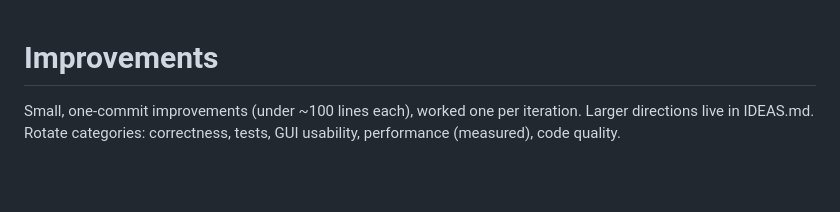
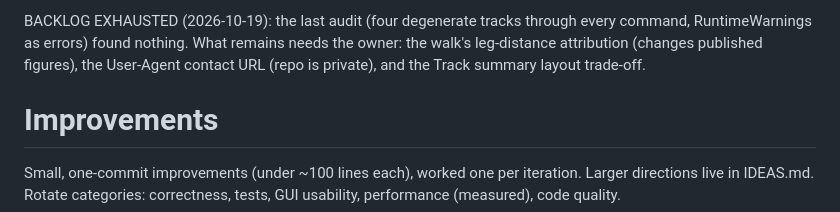
Before and after one commit to lorenzoconfalonieri/radiacode-track-analyzer, a Markdown page: IMPROVEMENTS.md, the part around the change. GitHub-like rendering; blank space fills up the shorter version.

Commit message:
improve: mark the backlog exhausted pending the owner's decisions
Co-Authored-By: Claude Opus 5.5 (1M context) <noreply@anthropic.com>

```diff
--- a/IMPROVEMENTS.md
+++ b/IMPROVEMENTS.md
@@ -1,3 +1,9 @@
+BACKLOG EXHAUSTED (2026-10-19): the last audit (four degenerate tracks
+through every command, RuntimeWarnings as errors) found nothing. What
+remains needs the owner: the walk's leg-distance attribution (changes
+published figures), the User-Agent contact URL (repo is private), and
+the Track summary layout trade-off.
+
 # Improvements
 
 Small, one-commit improvements (under ~100 lines each), worked one per
```
